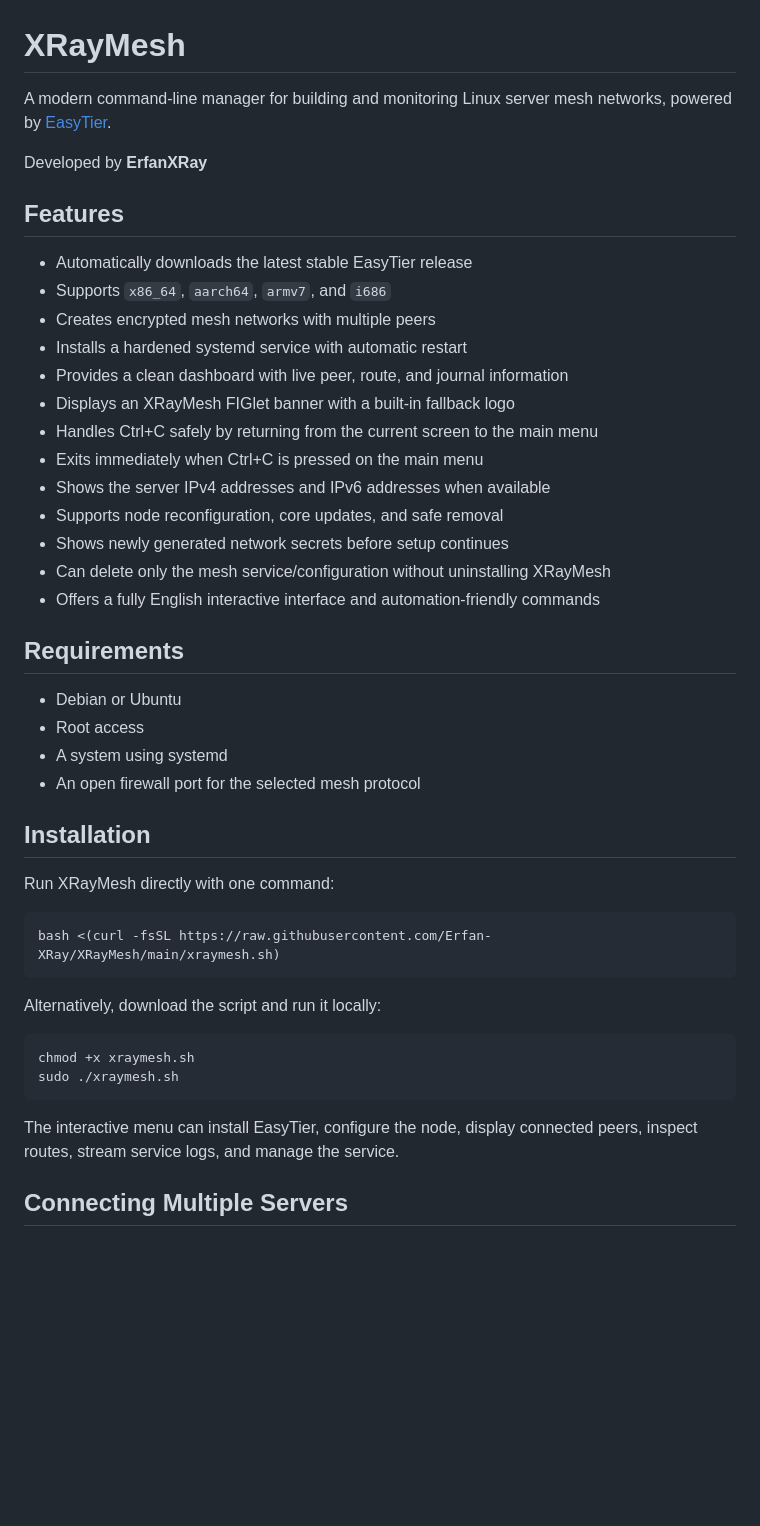
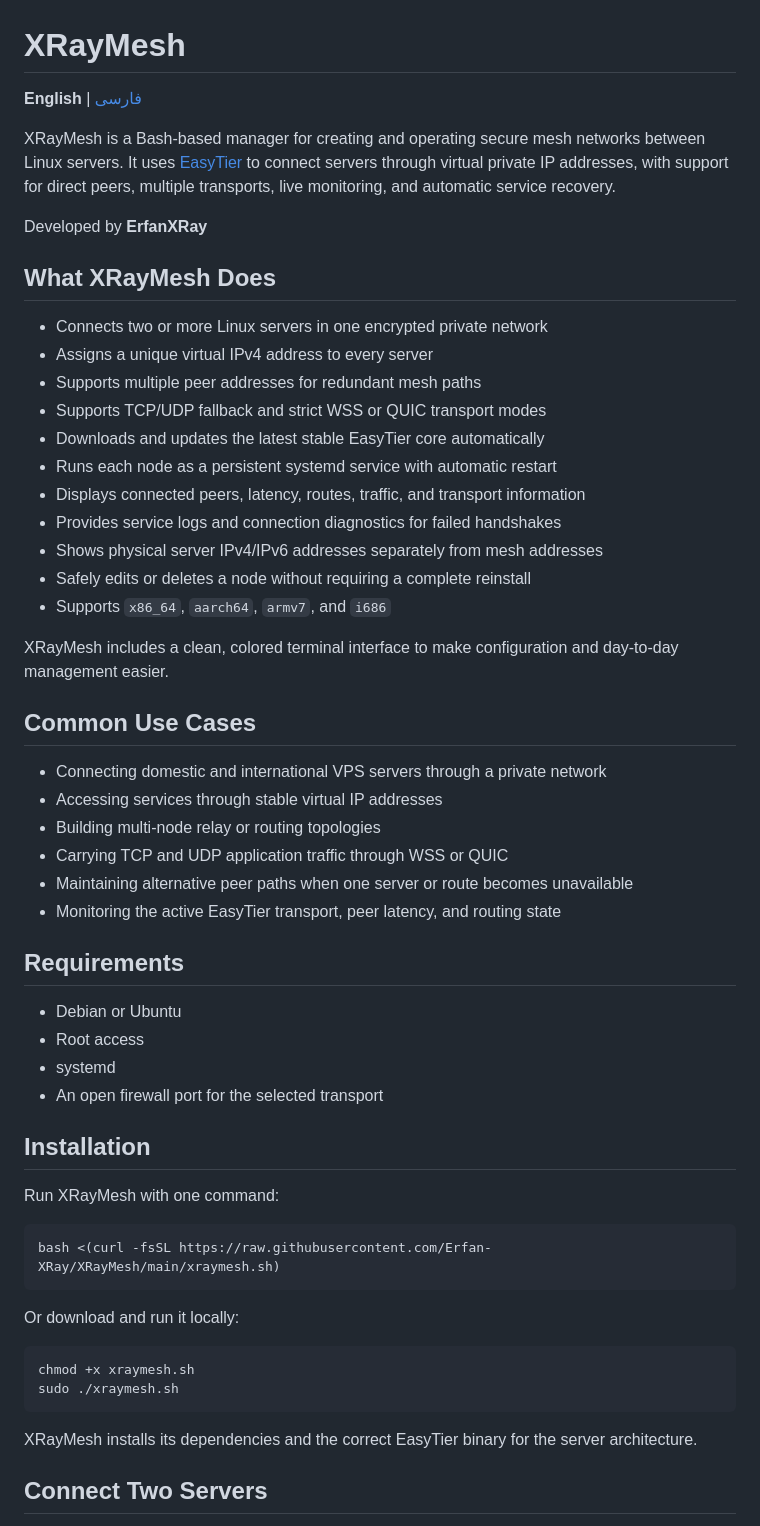
Before and after one commit to Erfan-XRay/XRayMesh, a Markdown page: README.md, the part around one of its changes. GitHub-like rendering; blank space fills up the shorter version.

````diff
--- a/README.md
+++ b/README.md
@@ -1,50 +1,66 @@
 # XRayMesh
 
-A modern command-line manager for building and monitoring Linux server mesh
-networks, powered by [EasyTier](https://github.com/EasyTier/EasyTier).
+**English** | [فارسی](README_FA.md)
+
+XRayMesh is a Bash-based manager for creating and operating secure mesh
+networks between Linux servers. It uses
+[EasyTier](https://github.com/EasyTier/EasyTier) to connect servers through
+virtual private IP addresses, with support for direct peers, multiple
+transports, live monitoring, and automatic service recovery.
 
 Developed by **ErfanXRay**
 
-## Features
+## What XRayMesh Does
 
-- Automatically downloads the latest stable EasyTier release
+- Connects two or more Linux servers in one encrypted private network
+- Assigns a unique virtual IPv4 address to every server
+- Supports multiple peer addresses for redundant mesh paths
+- Supports TCP/UDP fallback and strict WSS or QUIC transport modes
+- Downloads and updates the latest stable EasyTier core automatically
+- Runs each node as a persistent systemd service with automatic restart
+- Displays connected peers, latency, routes, traffic, and transport information
+- Provides service logs and connection diagnostics for failed handshakes
+- Shows physical server IPv4/IPv6 addresses separately from mesh addresses
+- Safely edits or deletes a node without requiring a complete reinstall
 - Supports `x86_64`, `aarch64`, `armv7`, and `i686`
-- Creates encrypted mesh networks with multiple peers
-- Installs a hardened systemd service with automatic restart
-- Provides a clean dashboard with live peer, route, and journal information
-- Displays an XRayMesh FIGlet banner with a built-in fallback logo
-- Handles Ctrl+C safely by returning from the current screen to the main menu
-- Exits immediately when Ctrl+C is pressed on the main menu
-- Shows the server IPv4 addresses and IPv6 addresses when available
-- Supports node reconfiguration, core updates, and safe removal
-- Shows newly generated network secrets before setup continues
-- Can delete only the mesh service/configuration without uninstalling XRayMesh
-- Offers a fully English interactive interface and automation-friendly commands
+
+XRayMesh includes a clean, colored terminal interface to make configuration and
+day-to-day management easier.
+
+## Common Use Cases
+
+- Connecting domestic and international VPS servers through a private network
+- Accessing services through stable virtual IP addresses
+- Building multi-node relay or routing topologies
+- Carrying TCP and UDP application traffic through WSS or QUIC
+- Maintaining alternative peer paths when one server or route becomes
+  unavailable
+- Monitoring the active EasyTier transport, peer latency, and routing state
 
 ## Requirements
 
 - Debian or Ubuntu
 - Root access
-- A system using systemd
-- An open firewall port for the selected mesh protocol
+- systemd
+- An open firewall port for the selected transport
 
 ## Installation
 
-Run XRayMesh directly with one command:
+Run XRayMesh with one command:
 
 ```bash
 bash <(curl -fsSL https://raw.githubusercontent.com/Erfan-XRay/XRayMesh/main/xraymesh.sh)
 ```
 
-Alternatively, download the script and run it locally:
+Or download and run it locally:
 
 ```bash
 chmod +x xraymesh.sh
 sudo ./xraymesh.sh
 ```
 
-The interactive menu can install EasyTier, configure the node, display connected
-peers, inspect routes, stream service logs, and manage the service.
+XRayMesh installs its dependencies and the correct EasyTier binary for the
+server architecture.
 
-## Connecting Multiple Servers
+## Connect Two Servers
 
````
Also changed, not shown: other parts of README.md (+89 -73 lines), README_FA.md (added, +195 -0 lines).
